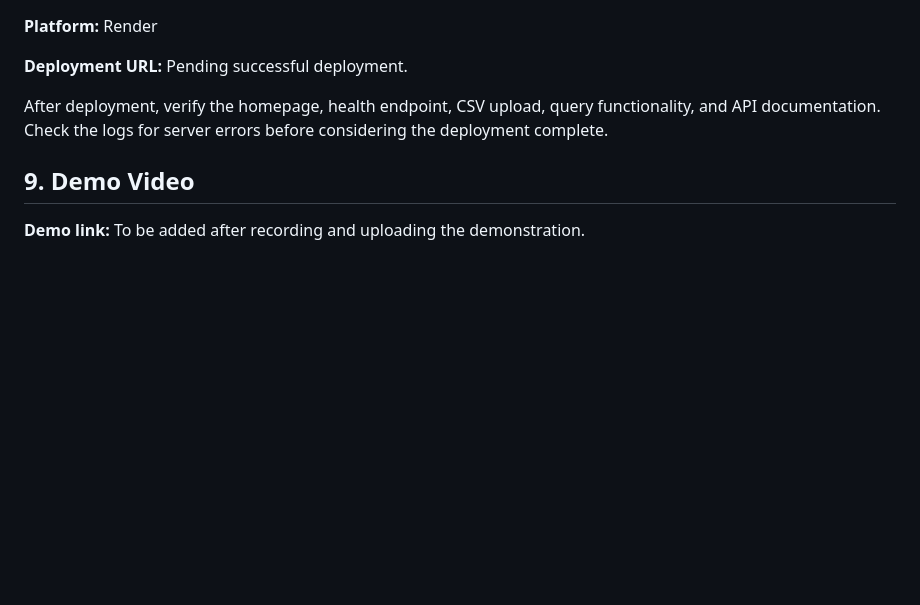
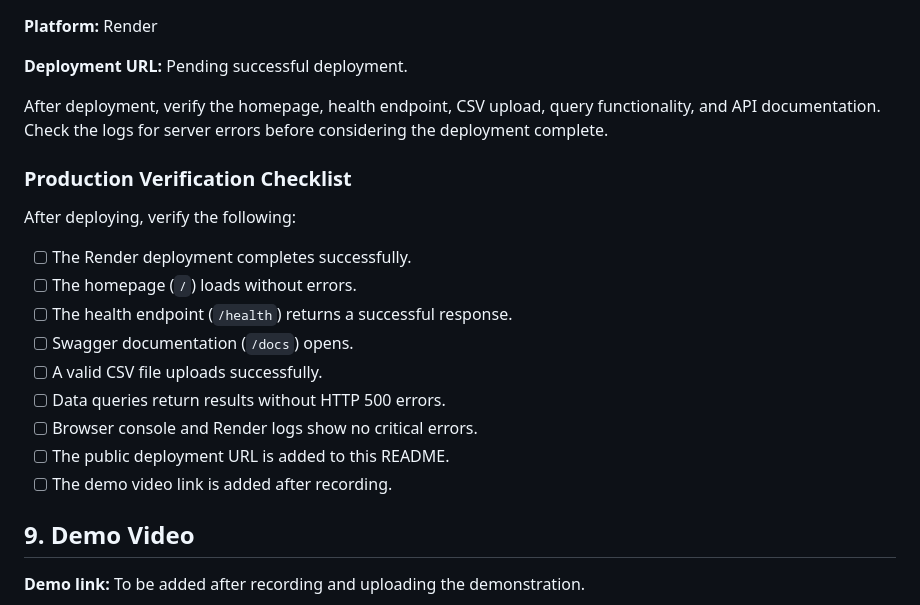
Before and after one commit to Hemashivaraju29/Cynaris-Internship, a Markdown page: Week 08/Day 5/README.md, the part around the change. GitHub-like rendering; blank space fills up the shorter version.

Commit message:
docs(w8d5): add production verification checklist

```diff
--- a/Week 08/Day 5/README.md
+++ b/Week 08/Day 5/README.md
@@ -94,6 +94,20 @@ The tests cover application health, CSV uploads, query processing, invalid file
 
 After deployment, verify the homepage, health endpoint, CSV upload, query functionality, and API documentation. Check the logs for server errors before considering the deployment complete.
 
+### Production Verification Checklist
+
+After deploying, verify the following:
+
+- [ ] The Render deployment completes successfully.
+- [ ] The homepage (`/`) loads without errors.
+- [ ] The health endpoint (`/health`) returns a successful response.
+- [ ] Swagger documentation (`/docs`) opens.
+- [ ] A valid CSV file uploads successfully.
+- [ ] Data queries return results without HTTP 500 errors.
+- [ ] Browser console and Render logs show no critical errors.
+- [ ] The public deployment URL is added to this README.
+- [ ] The demo video link is added after recording.
+
 ## 9. Demo Video
 
 **Demo link:** To be added after recording and uploading the demonstration.
```
